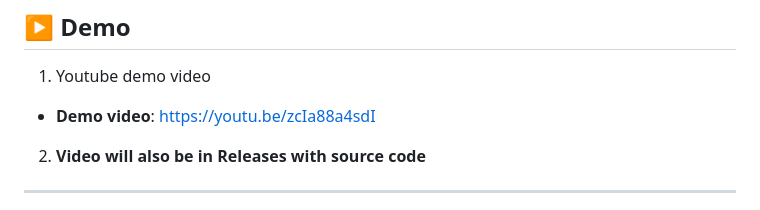
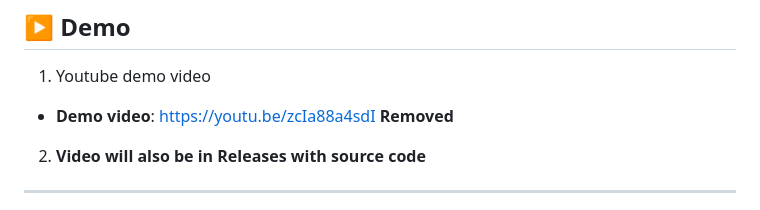
Before and after one commit to sibongiseni-ngwamba/Pastimes, a Markdown page: README.md, the part around the change. GitHub-like rendering.

```diff
--- a/README.md
+++ b/README.md
@@ -61,7 +61,7 @@ The application follows a **managed marketplace model** where administrators ver
 
 ## ▶ Demo
 1. Youtube demo video
-- **Demo video**: https://youtu.be/zcIa88a4sdI
+- **Demo video**: https://youtu.be/zcIa88a4sdI **Removed**
 2. **Video will also be in Releases  with source code**
 
 ---
```
